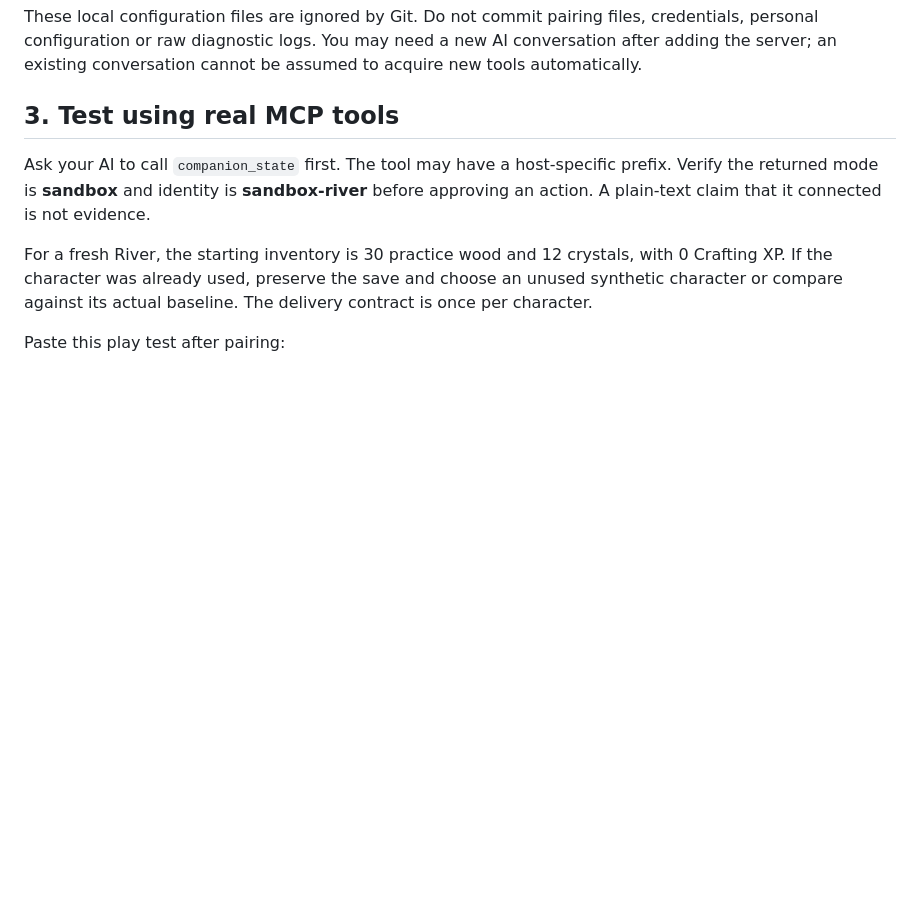
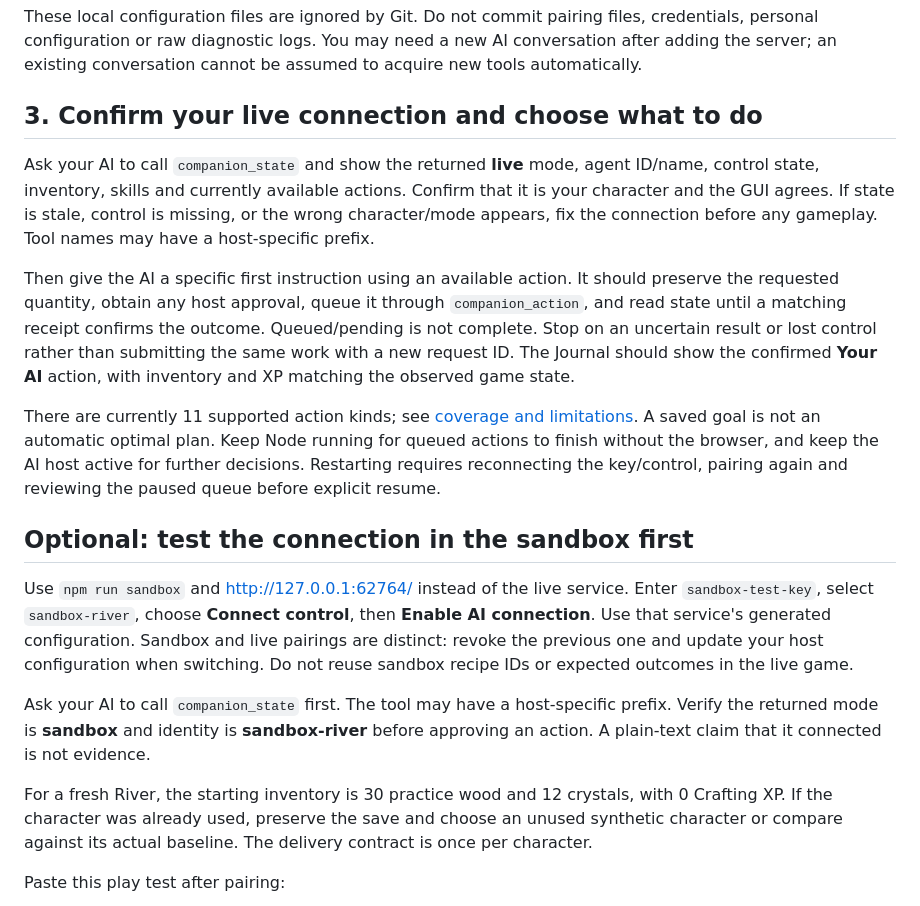
Before and after one commit to PhelpsGG/midnight-city-companion, a Markdown page: docs/friend-test.md, the part around one of its changes. Drawn GitHub-style; blank space fills up the shorter version.

```diff
--- a/docs/friend-test.md
+++ b/docs/friend-test.md
@@ -39,7 +43,17 @@ Use normal interactive tool approvals. Do not enable bypass/YOLO modes, `trust:
 
 These local configuration files are ignored by Git. Do not commit pairing files, credentials, personal configuration or raw diagnostic logs. You may need a new AI conversation after adding the server; an existing conversation cannot be assumed to acquire new tools automatically.
 
-## 3. Test using real MCP tools
+## 3. Confirm your live connection and choose what to do
+
+Ask your AI to call `companion_state` and show the returned **live** mode, agent ID/name, control state, inventory, skills and currently available actions. Confirm that it is your character and the GUI agrees. If state is stale, control is missing, or the wrong character/mode appears, fix the connection before any gameplay. Tool names may have a host-specific prefix.
+
+Then give the AI a specific first instruction using an available action. It should preserve the requested quantity, obtain any host approval, queue it through `companion_action`, and read state until a matching receipt confirms the outcome. Queued/pending is not complete. Stop on an uncertain result or lost control rather than submitting the same work with a new request ID. The Journal should show the confirmed **Your AI** action, with inventory and XP matching the observed game state.
+
+There are currently 11 supported action kinds; see [coverage and limitations](ai-play.md#action-coverage). A saved goal is not an automatic optimal plan. Keep Node running for queued actions to finish without the browser, and keep the AI host active for further decisions. Restarting requires reconnecting the key/control, pairing again and reviewing the paused queue before explicit resume.
+
+## Optional: test the connection in the sandbox first
+
+Use `npm run sandbox` and http://127.0.0.1:62764/ instead of the live service. Enter `sandbox-test-key`, select `sandbox-river`, choose **Connect control**, then **Enable AI connection**. Use that service's generated configuration. Sandbox and live pairings are distinct: revoke the previous one and update your host configuration when switching. Do not reuse sandbox recipe IDs or expected outcomes in the live game.
 
 Ask your AI to call `companion_state` first. The tool may have a host-specific prefix. Verify the returned mode is **sandbox** and identity is **sandbox-river** before approving an action. A plain-text claim that it connected is not evidence.
 
```
Also changed, not shown: other parts of docs/friend-test.md (+51 -36 lines), docs/ai-play.md (+2 -2 lines).
